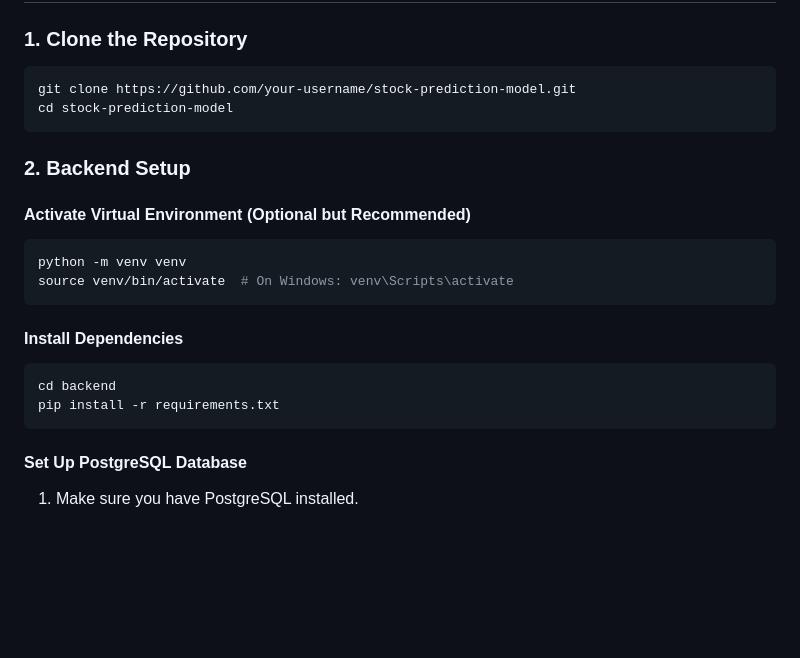
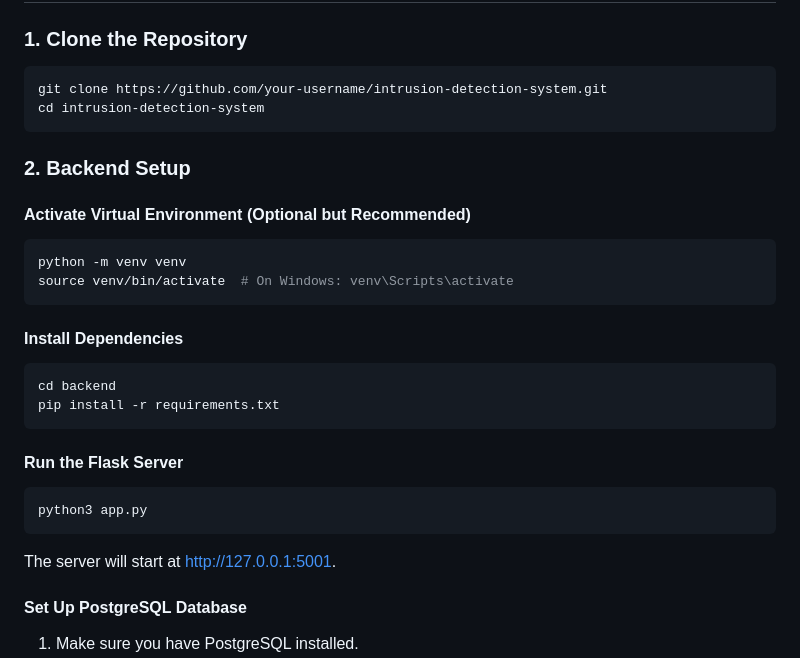
Before and after one commit to smacz18267/Intrusion-Detection-System, a Markdown page: README.md, the part around the change. Rendered like a GitHub page; blank space fills up the shorter version.

````diff
--- a/README.md
+++ b/README.md
@@ -55,8 +55,8 @@ cyber_ids/                # Root project directory
 ### **1. Clone the Repository**
 
 ```bash
-git clone https://github.com/your-username/stock-prediction-model.git
-cd stock-prediction-model
+git clone https://github.com/your-username/intrusion-detection-system.git
+cd intrusion-detection-system
 ```
 
 ### **2. Backend Setup**
@@ -74,6 +74,13 @@ source venv/bin/activate  # On Windows: venv\Scripts\activate
 cd backend
 pip install -r requirements.txt
 ```
+
+#### Run the Flask Server
+
+```bash
+python3 app.py
+```
+The server will start at http://127.0.0.1:5001.
 
 #### Set Up PostgreSQL Database
 
````
